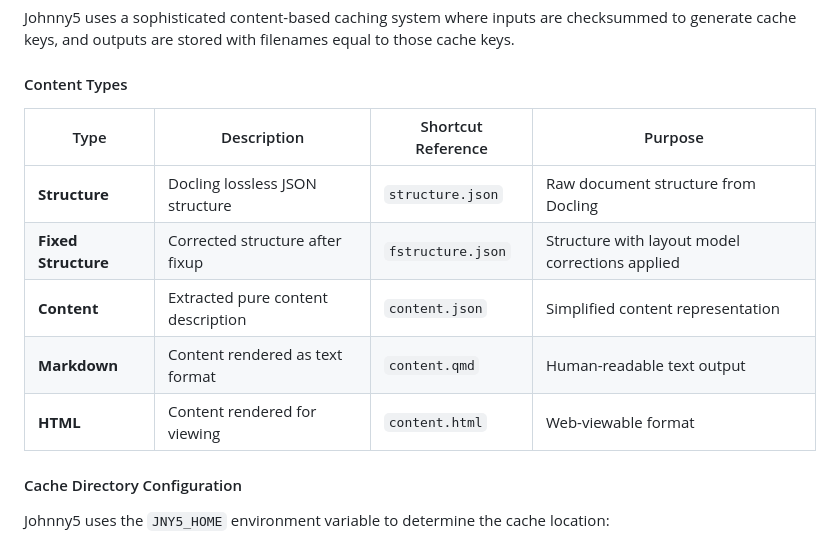
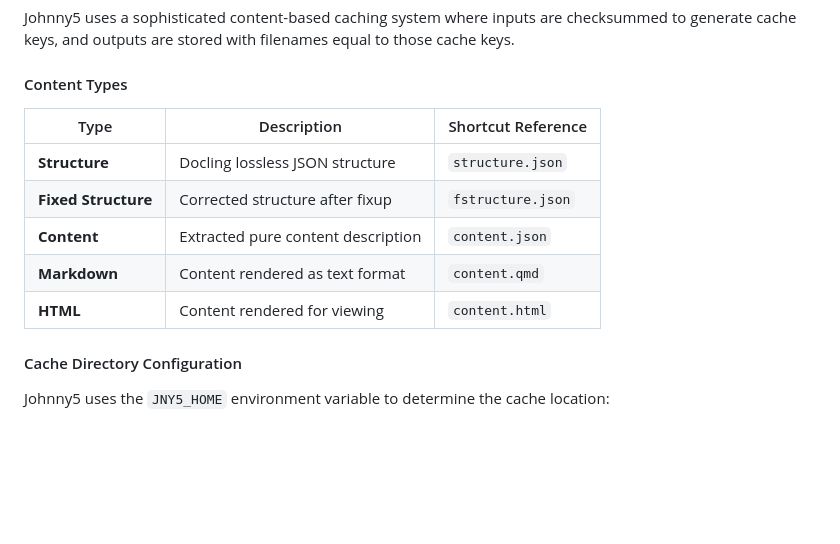
Before and after one commit to wawiesel/johnny5, a Markdown page: SPEC.md, the part around the change. Rendered like a GitHub page; blank space fills up the shorter version.

Commit message:
cleanup: Fix Content Types table formatting
- Fix duplicate 'Structure' entry to 'Fixed Structure'
- Remove redundant 'Purpose' column for cleaner table
- Maintain proper column alignment
- Simplified table focuses on essential information

```diff
--- a/SPEC.md
+++ b/SPEC.md
@@ -50,13 +50,13 @@ Johnny5 uses a sophisticated content-based caching system where inputs are check
 
 #### Content Types
 
-| Type              | Description                                    | Shortcut Reference | Purpose                                    |
-|-------------------|------------------------------------------------|-------------------|--------------------------------------------|
-| **Structure**     | Docling lossless JSON structure                | `structure.json`  | Raw document structure from Docling        |
-| **Fixed Structure** | Corrected structure after fixup              | `fstructure.json` | Structure with layout model corrections applied |
-| **Content**       | Extracted pure content description             | `content.json`    | Simplified content representation          |
-| **Markdown**      | Content rendered as text format                | `content.qmd`     | Human-readable text output                 |
-| **HTML**          | Content rendered for viewing                   | `content.html`    | Web-viewable format                        |
+| Type              | Description                                    | Shortcut Reference |
+|-------------------|------------------------------------------------|--------------------|
+| **Structure**     | Docling lossless JSON structure                | `structure.json`   |
+| **Fixed Structure** | Corrected structure after fixup              | `fstructure.json`  |
+| **Content**       | Extracted pure content description             | `content.json`     |
+| **Markdown**      | Content rendered as text format                | `content.qmd`      |
+| **HTML**          | Content rendered for viewing                   | `content.html`     |
 
 #### Cache Directory Configuration
 
```
